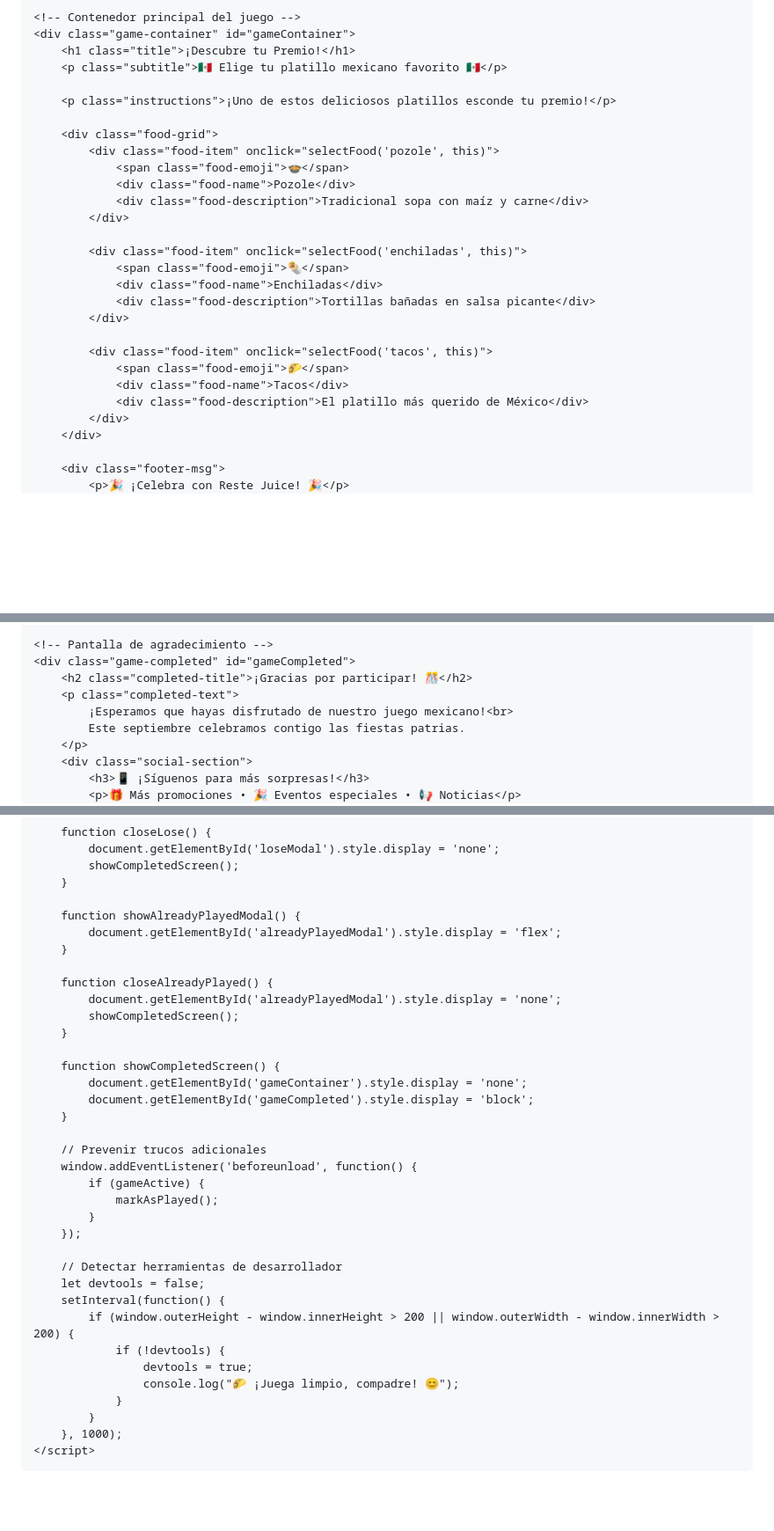
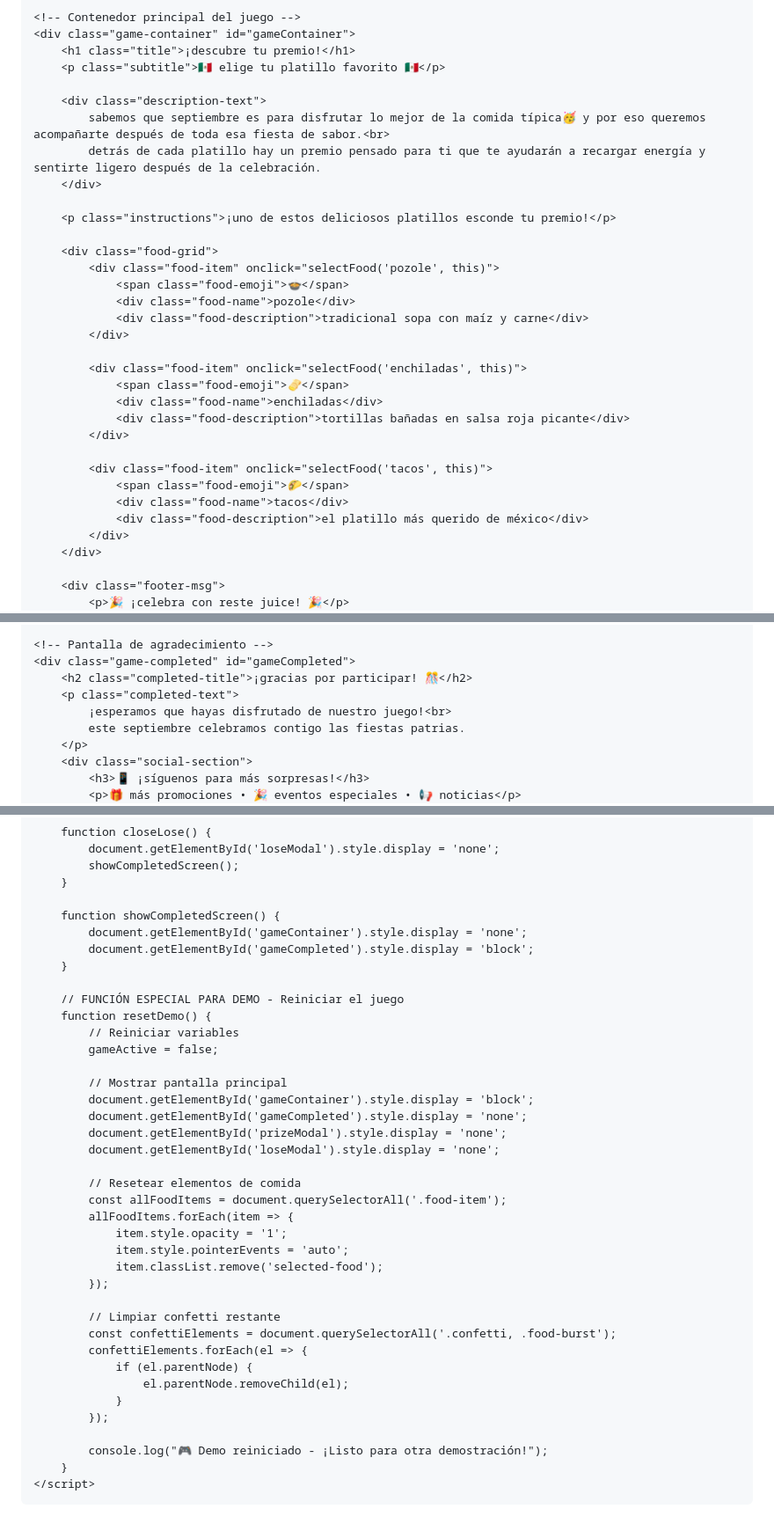
Before and after one commit to resetjuice/celebracion, a Markdown page: README.md, 3 parts joined by grey strips. Shown at 88% size. Rendered like a GitHub page; blank space fills up the shorter version.

```diff
--- a/README.md
+++ b/README.md
@@ -477,31 +499,36 @@
 
     <!-- Contenedor principal del juego -->
     <div class="game-container" id="gameContainer">
-        <h1 class="title">¡Descubre tu Premio!</h1>
-        <p class="subtitle">🇲🇽 Elige tu platillo mexicano favorito 🇲🇽</p>
+        <h1 class="title">¡descubre tu premio!</h1>
+        <p class="subtitle">🇲🇽 elige tu platillo favorito 🇲🇽</p>
 
-        <p class="instructions">¡Uno de estos deliciosos platillos esconde tu premio!</p>
+        <div class="description-text">
+            sabemos que septiembre es para disfrutar lo mejor de la comida típica🥳 y por eso queremos acompañarte después de toda esa fiesta de sabor.<br>
+            detrás de cada platillo hay un premio pensado para ti que te ayudarán a recargar energía y sentirte ligero después de la celebración.
+        </div>
+
+        <p class="instructions">¡uno de estos deliciosos platillos esconde tu premio!</p>
 
         <div class="food-grid">
             <div class="food-item" onclick="selectFood('pozole', this)">
                 <span class="food-emoji">🍲</span>
-                <div class="food-name">Pozole</div>
-                <div class="food-description">Tradicional sopa con maíz y carne</div>
+                <div class="food-name">pozole</div>
+                <div class="food-description">tradicional sopa con maíz y carne</div>
             </div>
 
             <div class="food-item" onclick="selectFood('enchiladas', this)">
-                <span class="food-emoji">🌯</span>
-                <div class="food-name">Enchiladas</div>
-                <div class="food-description">Tortillas bañadas en salsa picante</div>
+                <span class="food-emoji">🫔</span>
+                <div class="food-name">enchiladas</div>
+                <div class="food-description">tortillas bañadas en salsa roja picante</div>
             </div>
 
             <div class="food-item" onclick="selectFood('tacos', this)">
                 <span class="food-emoji">🌮</span>
-                <div class="food-name">Tacos</div>
-                <div class="food-description">El platillo más querido de México</div>
+                <div class="food-name">tacos</div>
+                <div class="food-description">el platillo más querido de méxico</div>
             </div>
         </div>
 
         <div class="footer-msg">
-            <p>🎉 ¡Celebra con Reste Juice! 🎉</p>
+            <p>🎉 ¡celebra con reste juice! 🎉</p>
         </div>
@@ -509,12 +538,12 @@
 
     <!-- Pantalla de agradecimiento -->
     <div class="game-completed" id="gameCompleted">
-        <h2 class="completed-title">¡Gracias por participar! 🎊</h2>
+        <h2 class="completed-title">¡gracias por participar! 🎊</h2>
         <p class="completed-text">
-            ¡Esperamos que hayas disfrutado de nuestro juego mexicano!<br>
-            Este septiembre celebramos contigo las fiestas patrias.
+            ¡esperamos que hayas disfrutado de nuestro juego!<br>
+            este septiembre celebramos contigo las fiestas patrias.
         </p>
         <div class="social-section">
-            <h3>📱 ¡Síguenos para más sorpresas!</h3>
-            <p>🎁 Más promociones • 🎉 Eventos especiales • 📢 Noticias</p>
+            <h3>📱 ¡síguenos para más sorpresas!</h3>
+            <p>🎁 más promociones • 🎉 eventos especiales • 📢 noticias</p>
         </div>
@@ -746,37 +714,40 @@
             showCompletedScreen();
         }
 
-        function showAlreadyPlayedModal() {
-            document.getElementById('alreadyPlayedModal').style.display = 'flex';
-        }
-
-        function closeAlreadyPlayed() {
-            document.getElementById('alreadyPlayedModal').style.display = 'none';
-            showCompletedScreen();
-        }
-
         function showCompletedScreen() {
             document.getElementById('gameContainer').style.display = 'none';
             document.getElementById('gameCompleted').style.display = 'block';
         }
 
-        // Prevenir trucos adicionales
-        window.addEventListener('beforeunload', function() {
-            if (gameActive) {
-                markAsPlayed();
-            }
-        });
+        // FUNCIÓN ESPECIAL PARA DEMO - Reiniciar el juego
+        function resetDemo() {
+            // Reiniciar variables
+            gameActive = false;
 
-        // Detectar herramientas de desarrollador
-        let devtools = false;
-        setInterval(function() {
-            if (window.outerHeight - window.innerHeight > 200 || window.outerWidth - window.innerWidth > 200) {
-                if (!devtools) {
-                    devtools = true;
-                    console.log("🌮 ¡Juega limpio, compadre! 😊");
+            // Mostrar pantalla principal
+            document.getElementById('gameContainer').style.display = 'block';
+            document.getElementById('gameCompleted').style.display = 'none';
+            document.getElementById('prizeModal').style.display = 'none';
+            document.getElementById('loseModal').style.display = 'none';
+
+            // Resetear elementos de comida
+            const allFoodItems = document.querySelectorAll('.food-item');
+            allFoodItems.forEach(item => {
+                item.style.opacity = '1';
+                item.style.pointerEvents = 'auto';
+                item.classList.remove('selected-food');
+            });
+
+            // Limpiar confetti restante
+            const confettiElements = document.querySelectorAll('.confetti, .food-burst');
+            confettiElements.forEach(el => {
+                if (el.parentNode) {
+                    el.parentNode.removeChild(el);
                 }
-            }
-        }, 1000);
+            });
+
+            console.log("🎮 Demo reiniciado - ¡Listo para otra demostración!");
+        }
     </script>
 </body>
 </html>
```
Also changed, not shown: other parts of README.md (+96 -133 lines).
